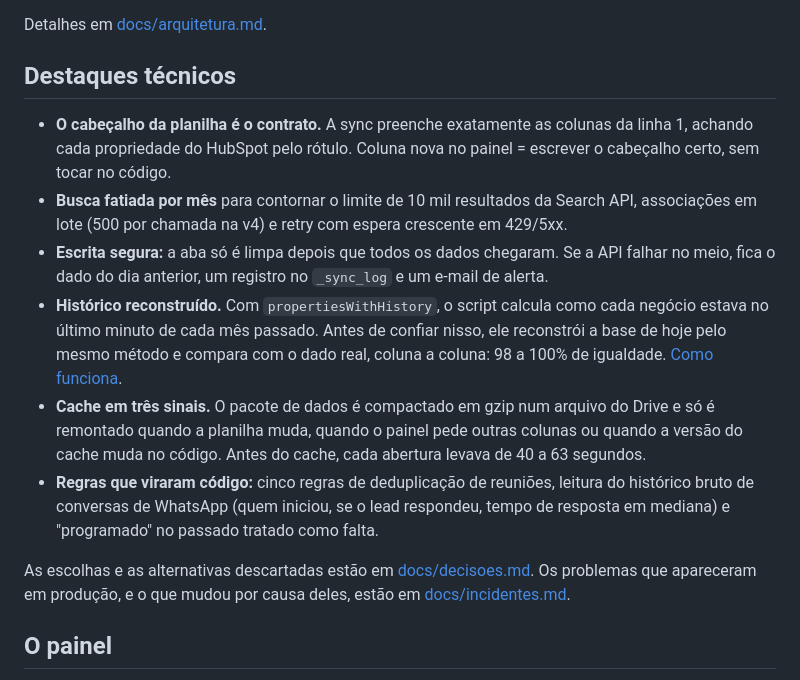
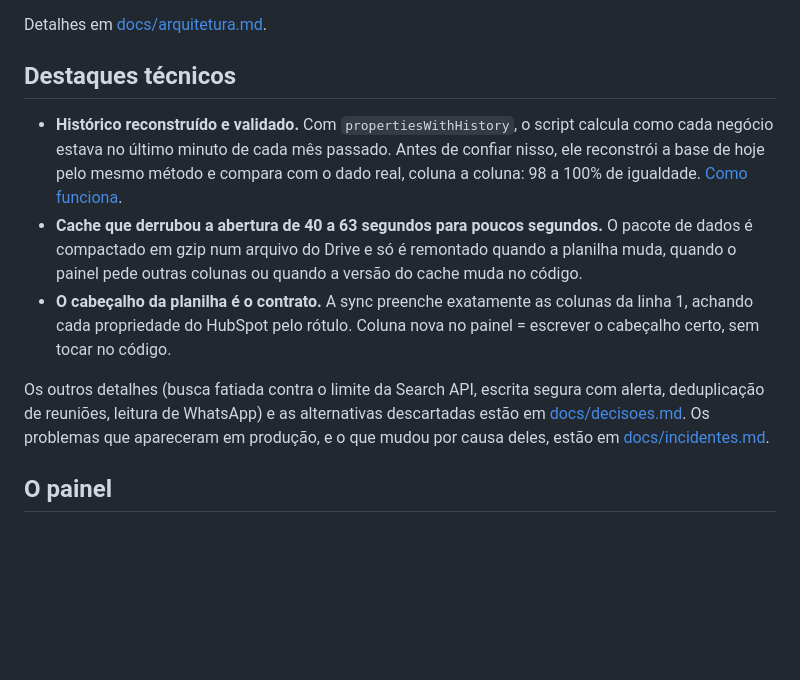
Before and after one commit to Danielterra13-lang/hubspot-pipeline-dashboard, a Markdown page: README.md, the part around one of its changes. GitHub-like rendering; blank space fills up the shorter version.

Commit message:
README mais enxuto: três destaques principais e link para o portfólio
Os detalhes de busca fatiada e escrita segura foram para docs/decisoes.md.

Co-Authored-By: Claude Opus 5.5 <noreply@anthropic.com>
Claude-Session: https://claude.ai/code/session_01TQPZt4boTNMBsRecYnGGx4

```diff
--- a/README.md
+++ b/README.md
@@ -39,14 +39,11 @@ Detalhes em [docs/arquitetura.md](docs/arquitetura.md).
 
 ## Destaques técnicos
 
+- **Histórico reconstruído e validado.** Com `propertiesWithHistory`, o script calcula como cada negócio estava no último minuto de cada mês passado. Antes de confiar nisso, ele reconstrói a base de hoje pelo mesmo método e compara com o dado real, coluna a coluna: 98 a 100% de igualdade. [Como funciona](docs/historico-mensal.md).
+- **Cache que derrubou a abertura de 40 a 63 segundos para poucos segundos.** O pacote de dados é compactado em gzip num arquivo do Drive e só é remontado quando a planilha muda, quando o painel pede outras colunas ou quando a versão do cache muda no código.
 - **O cabeçalho da planilha é o contrato.** A sync preenche exatamente as colunas da linha 1, achando cada propriedade do HubSpot pelo rótulo. Coluna nova no painel = escrever o cabeçalho certo, sem tocar no código.
-- **Busca fatiada por mês** para contornar o limite de 10 mil resultados da Search API, associações em lote (500 por chamada na v4) e retry com espera crescente em 429/5xx.
-- **Escrita segura:** a aba só é limpa depois que todos os dados chegaram. Se a API falhar no meio, fica o dado do dia anterior, um registro no `_sync_log` e um e-mail de alerta.
-- **Histórico reconstruído.** Com `propertiesWithHistory`, o script calcula como cada negócio estava no último minuto de cada mês passado. Antes de confiar nisso, ele reconstrói a base de hoje pelo mesmo método e compara com o dado real, coluna a coluna: 98 a 100% de igualdade. [Como funciona](docs/historico-mensal.md).
-- **Cache em três sinais.** O pacote de dados é compactado em gzip num arquivo do Drive e só é remontado quando a planilha muda, quando o painel pede outras colunas ou quando a versão do cache muda no código. Antes do cache, cada abertura levava de 40 a 63 segundos.
-- **Regras que viraram código:** cinco regras de deduplicação de reuniões, leitura do histórico bruto de conversas de WhatsApp (quem iniciou, se o lead respondeu, tempo de resposta em mediana) e "programado" no passado tratado como falta.
 
-As escolhas e as alternativas descartadas estão em [docs/decisoes.md](docs/decisoes.md). Os problemas que apareceram em produção, e o que mudou por causa deles, estão em [docs/incidentes.md](docs/incidentes.md).
+Os outros detalhes (busca fatiada contra o limite da Search API, escrita segura com alerta, deduplicação de reuniões, leitura de WhatsApp) e as alternativas descartadas estão em [docs/decisoes.md](docs/decisoes.md). Os problemas que apareceram em produção, e o que mudou por causa deles, estão em [docs/incidentes.md](docs/incidentes.md).
 
 ## O painel
 
```
Also changed, not shown: other parts of README.md (+1 -1 lines), docs/decisoes.md (+6 -0 lines).
